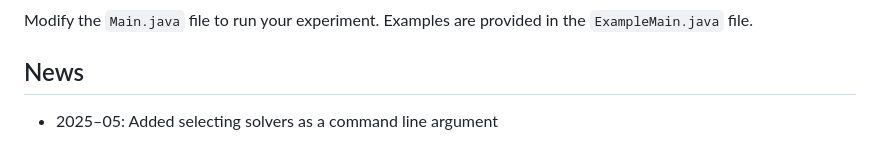
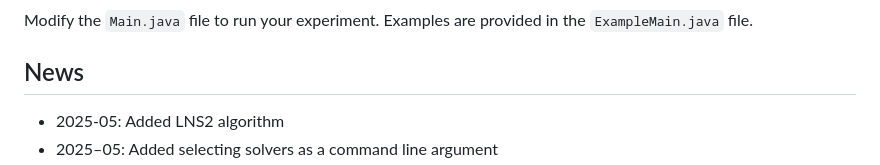
Before and after one commit to J-morag/MAPF, a Markdown page: README.md, the part around one of its changes. GitHub-like rendering.

```diff
--- a/README.md
+++ b/README.md
@@ -28,4 +28,5 @@ The default instance format is from the [MovingAI benchmark](https://movingai.co
 Modify the `Main.java` file to run your experiment. Examples are provided in the `ExampleMain.java` file.
 
 ## News
+* 2025-05: Added LNS2 algorithm
 * 2025–05: Added selecting solvers as a command line argument
```
Also changed, not shown: other parts of README.md (+1 -1 lines).
